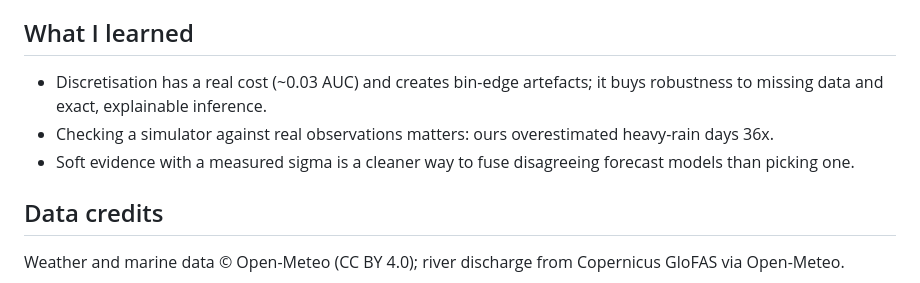
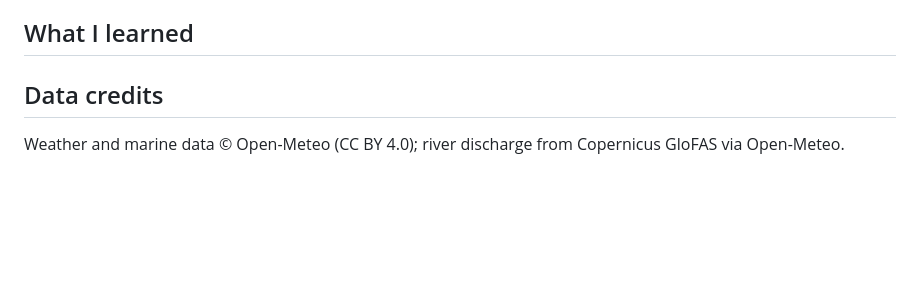
Before and after one commit to Saireddy21072007/disaster-risk-bayesian-network, a Markdown page: README.md, the part around the change. Drawn GitHub-style; blank space fills up the shorter version.

Commit message:
Update 'What I learned' section in README
Removed some points from the 'What I learned' section in README.

```diff
--- a/README.md
+++ b/README.md
@@ -295,9 +295,6 @@ convention · pgmpy.
 
 ## What I learned
 
-* Discretisation has a real cost (~0.03 AUC) and creates bin-edge artefacts; it buys robustness to missing data and exact, explainable inference.
-* Checking a simulator against real observations matters: ours overestimated heavy-rain days 36x.
-* Soft evidence with a measured sigma is a cleaner way to fuse disagreeing forecast models than picking one.
 
 ## Data credits
 
```
